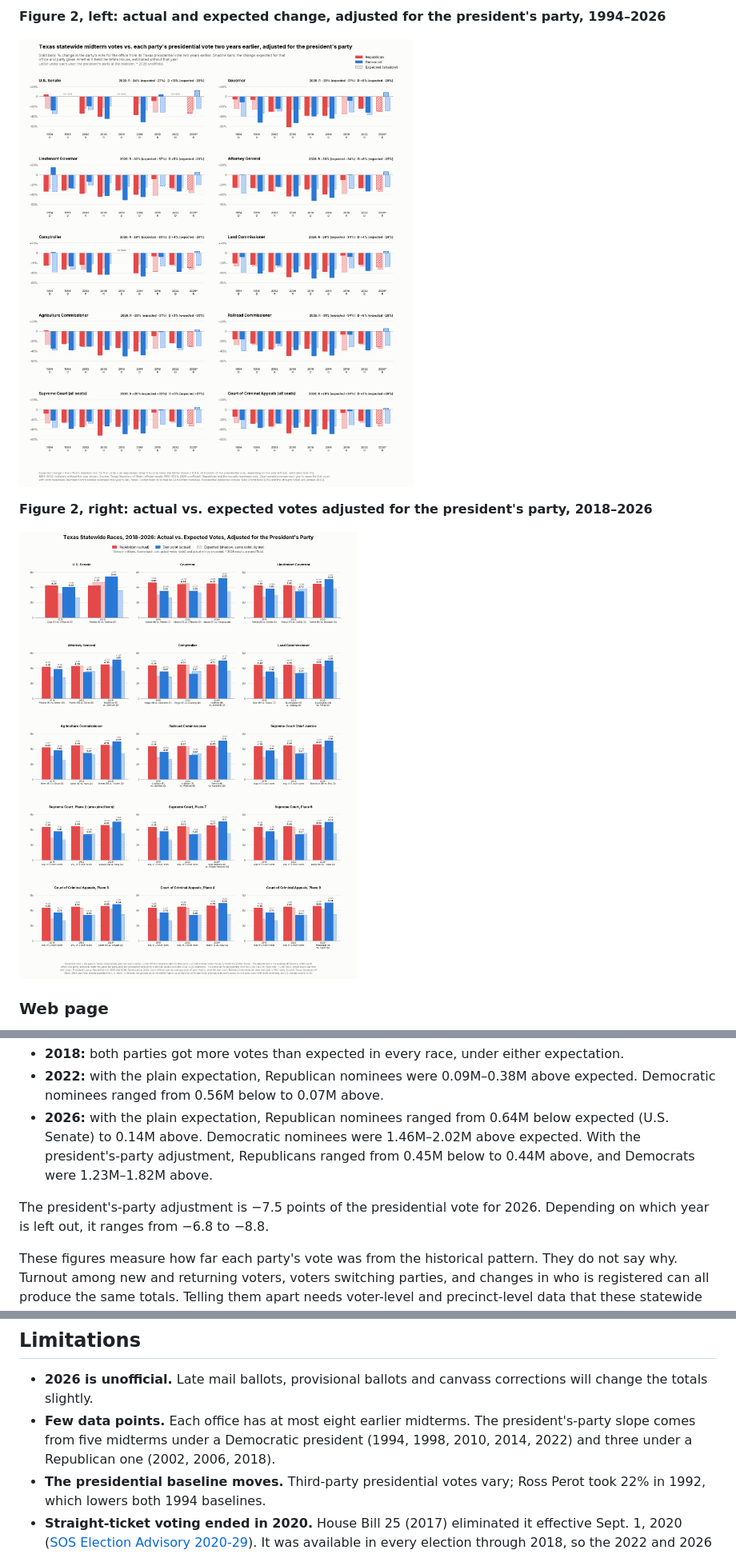
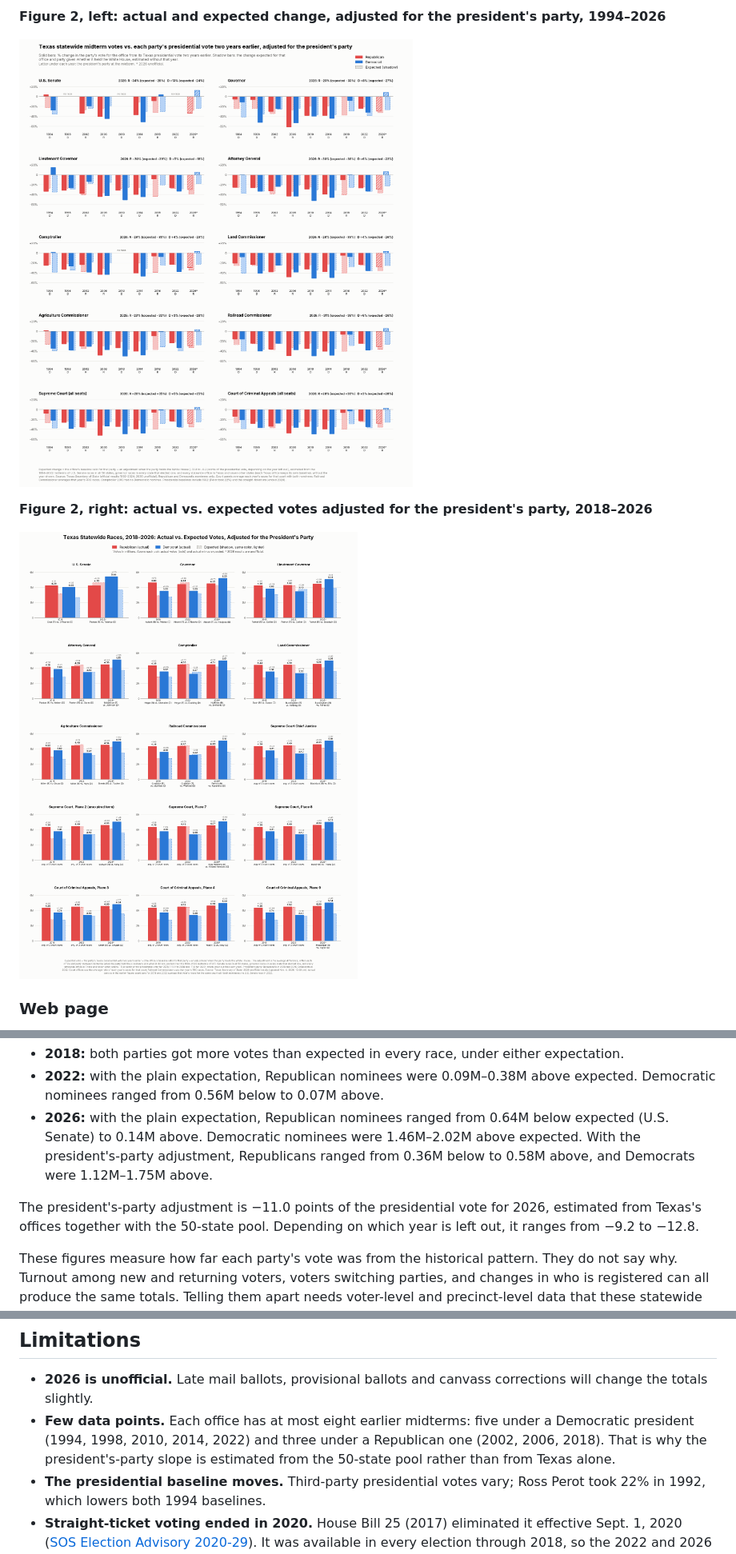
Before and after one commit to kevinnbass/texas-2026-midterm-expected-vote, a Markdown page: README.md, 3 parts joined by grey strips. Shown at 80% size. GitHub-like rendering; pictures changed too: figures/panels/texas_midterm_vs_presidential_history_incumbency.png, figures/panels/texas_statewide_expected_incumbency_2018_2026.png.

```diff
--- a/README.md
+++ b/README.md
@@ -89,10 +89,10 @@ Read plainly:
   from 0.56M below to 0.07M above.
 - **2026:** with the plain expectation, Republican nominees ranged from 0.64M below expected (U.S. Senate) to 0.14M
   above. Democratic nominees were 1.46M–2.02M above expected. With the president's-party adjustment, Republicans
-  ranged from 0.45M below to 0.44M above, and Democrats were 1.23M–1.82M above.
+  ranged from 0.36M below to 0.58M above, and Democrats were 1.12M–1.75M above.
 
-The president's-party adjustment is −7.5 points of the presidential vote for 2026. Depending on which year is left
-out, it ranges from −6.8 to −8.8.
+The president's-party adjustment is −11.0 points of the presidential vote for 2026, estimated from Texas's offices
+together with the 50-state pool. Depending on which year is left out, it ranges from −9.2 to −12.8.
 
 These figures measure how far each party's vote was from the historical pattern. They do not say why. Turnout among
 new and returning voters, voters switching parties, and changes in who is registered can all produce the same totals.
@@ -185,9 +186,9 @@ python3 src/fetch_sources.py new/   # download every source again into new/ and
 
 - **2026 is unofficial.** Late mail ballots, provisional ballots and canvass corrections will change the totals
   slightly.
-- **Few data points.** Each office has at most eight earlier midterms. The president's-party slope comes from five
-  midterms under a Democratic president (1994, 1998, 2010, 2014, 2022) and three under a Republican one (2002, 2006,
-  2018).
+- **Few data points.** Each office has at most eight earlier midterms: five under a Democratic president (1994, 1998,
+  2010, 2014, 2022) and three under a Republican one (2002, 2006, 2018). That is why the president's-party slope is
+  estimated from the 50-state pool rather than from Texas alone.
 - **The presidential baseline moves.** Third-party presidential votes vary; Ross Perot took 22% in 1992, which lowers
   both 1994 baselines.
 - **Straight-ticket voting ended in 2020.** House Bill 25 (2017) eliminated it effective Sept. 1, 2020
```
Also changed, not shown: other parts of README.md (+3 -2 lines), METHODOLOGY.md (+7 -4 lines), RESULTS.md (+58 -58 lines), data/pool/README.md (added, +15 -0 lines), 9 other files.
